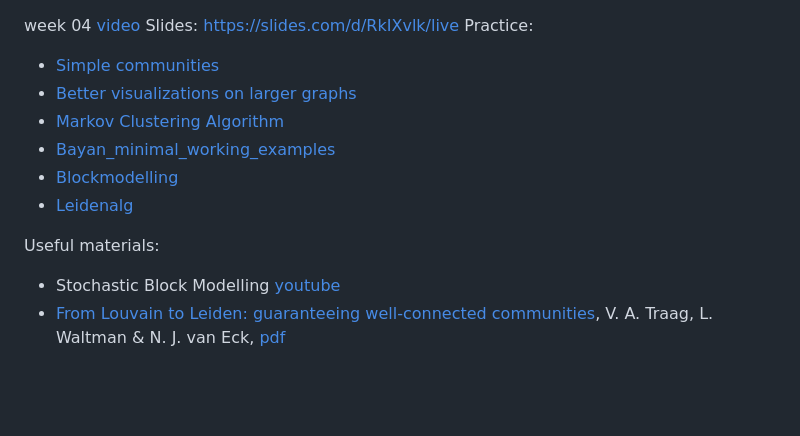
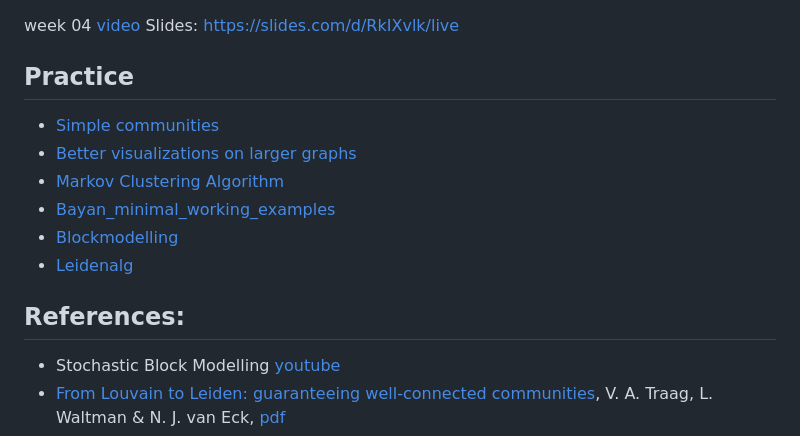
Before and after one commit to karpovilia/SNA, a Markdown page: Course Content/Week 04 - community detection [old]/Week 04 - community detection.md, the part around the change. Rendered like a GitHub page; blank space fills up the shorter version.

Commit message:
add week 04 materials

```diff
--- a/Course Content/Week 04 - community detection [old]/Week 04 - community detection.md
+++ b/Course Content/Week 04 - community detection [old]/Week 04 - community detection.md
@@ -1,6 +1,6 @@
 week 04 [video](https://youtu.be/zRrdAO1ydCU?si=pZOSOdrYWJRspXC-)
 Slides: https://slides.com/d/RkIXvlk/live
-Practice:
+## Practice
 - [Simple communities](https://colab.research.google.com/drive/1ayB9aAXKMUDJFl7-g07nVXXobb74C5Iz?usp=sharing)
 - [Better visualizations on larger graphs](https://colab.research.google.com/drive/1apjW45Du5fUxH4nN93gUD2DG0JWyY2X7?usp=sharing)
 - [Markov Clustering Algorithm](https://colab.research.google.com/drive/1VKFqnFvuTmqJWZdArcIMwypZBYu0R-Zi?usp=sharing)
@@ -8,7 +8,7 @@ Practice:
 - [Blockmodelling](https://colab.research.google.com/github/CALDISS-AAU/sdsphd19_coursematerials/blob/master/wednesday_network-blockmodeling/Lab_Blockmodeling.ipynb)
 - [Leidenalg](https://colab.research.google.com/drive/1IgtOxzuzira4HwpOLReR0-vcwEZhtJbC?usp=sharing)
 
-Useful materials:
+## References:
 - Stochastic Block Modelling [youtube](https://www.youtube.com/watch?v=_-Z3WLkH_es)
 - [From Louvain to Leiden: guaranteeing well-connected communities](https://www.nature.com/articles/s41598-019-41695-z), V. A. Traag, L. Waltman & N. J. van Eck, [pdf](https://www.nature.com/articles/s41598-019-41695-z.pdf)
 - [20 years of network community detection](https://www.nature.com/articles/s41567-022-01716-7), Santo Fortunato, M. E. J. Newman, [pdf](https://arxiv.org/abs/2208.00111)
```
